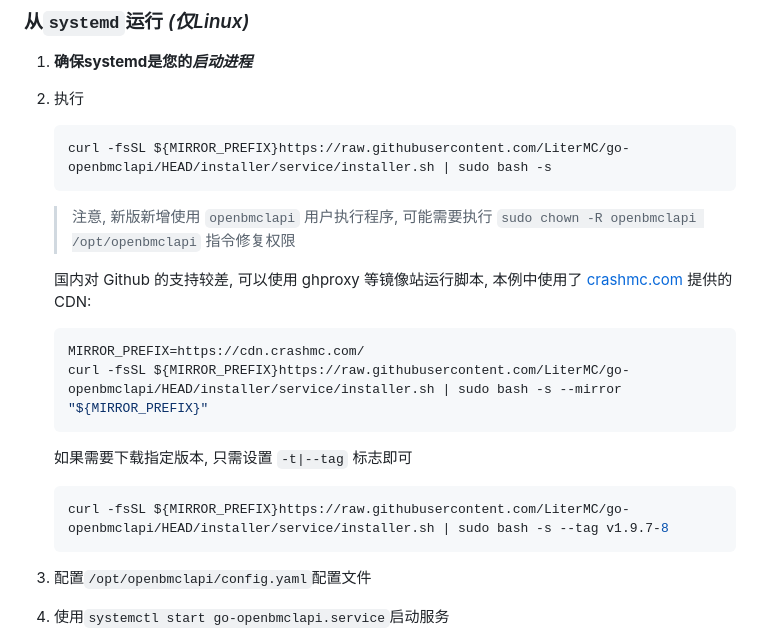
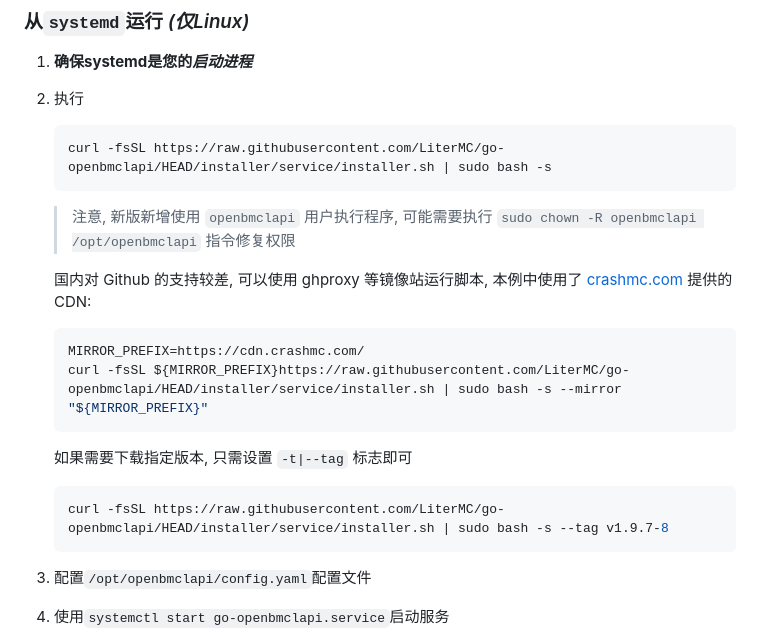
Before and after one commit to LiterMC/go-openbmclapi, a Markdown page: README.MD, the part around the change. Rendered like a GitHub page.

Commit message:
update README remove unused env

````diff
--- a/README.MD
+++ b/README.MD
@@ -76,7 +76,7 @@ A: 请确认中间所有的反向代理都支持 WebSocket
 1. **确保systemd是您的*启动进程***
 2. 执行
    ```sh
-   curl -fsSL ${MIRROR_PREFIX}https://raw.githubusercontent.com/LiterMC/go-openbmclapi/HEAD/installer/service/installer.sh | sudo bash -s
+   curl -fsSL https://raw.githubusercontent.com/LiterMC/go-openbmclapi/HEAD/installer/service/installer.sh | sudo bash -s
    ```
    > 注意, 新版新增使用 `openbmclapi` 用户执行程序, 可能需要执行 `sudo chown -R openbmclapi /opt/openbmclapi` 指令修复权限
 
@@ -88,7 +88,7 @@ A: 请确认中间所有的反向代理都支持 WebSocket
 
    如果需要下载指定版本, 只需设置 `-t|--tag` 标志即可
    ```sh
-   curl -fsSL ${MIRROR_PREFIX}https://raw.githubusercontent.com/LiterMC/go-openbmclapi/HEAD/installer/service/installer.sh | sudo bash -s --tag v1.9.7-8
+   curl -fsSL https://raw.githubusercontent.com/LiterMC/go-openbmclapi/HEAD/installer/service/installer.sh | sudo bash -s --tag v1.9.7-8
    ```
 3. 配置`/opt/openbmclapi/config.yaml`配置文件
 4. 使用`systemctl start go-openbmclapi.service`启动服务
````
